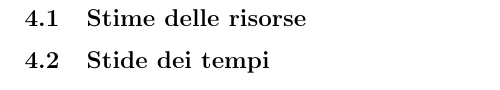
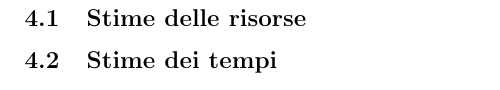
Before and after one commit to davidedomini/PM-DealerPro, a LaTeX document (ProjectProposal.tex): part of page 7 of 7, cut so that both start at the same text. Compiled offline with pdfLaTeX.

Commit message:
fix: fix a typo

```diff
--- a/ProjectProposal.tex
+++ b/ProjectProposal.tex
@@ -143,7 +143,7 @@
 
   \subsection{Stime delle risorse}
 
-  \subsection{Stide dei tempi}
+  \subsection{Stime dei tempi}
 
 
 \end{document}
```
Also changed, not shown: ProjectProposal.pdf, 1 other file.
